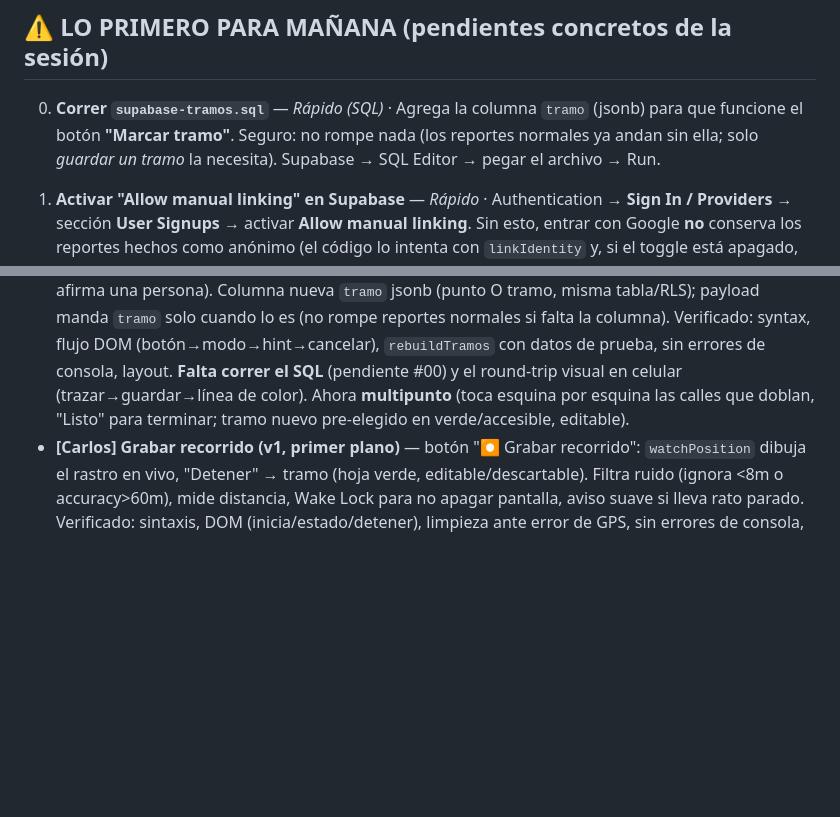
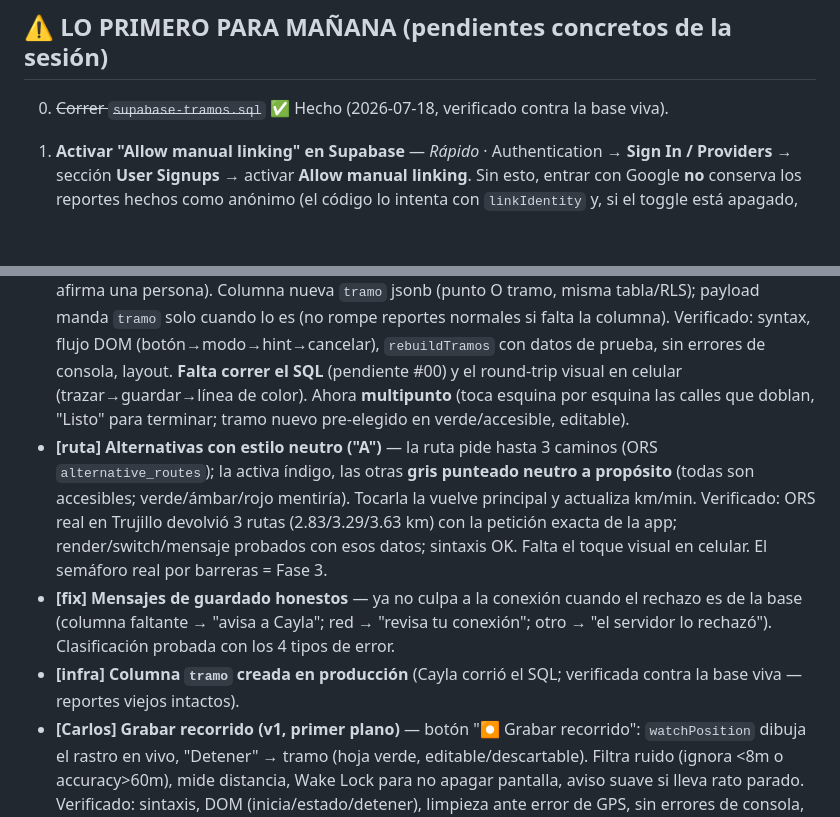
Before and after one commit to felipea92p-ux/freewheel, a Markdown page: REVISION.md, 2 parts joined by grey strips. Rendered like a GitHub page; blank space fills up the shorter version.

Commit message:
docs: REVISION — alternativas de ruta neutras, mensajes honestos, tramo en prod
Co-Authored-By: Claude Opus 4.8 <noreply@anthropic.com>

```diff
--- a/REVISION.md
+++ b/REVISION.md
@@ -18,7 +18,7 @@
 
 ## ⚠️ LO PRIMERO PARA MAÑANA (pendientes concretos de la sesión)
 
-00. **Correr `supabase-tramos.sql`** — *Rápido (SQL)* · Agrega la columna `tramo` (jsonb) para que funcione el botón **"Marcar tramo"**. Seguro: no rompe nada (los reportes normales ya andan sin ella; solo *guardar un tramo* la necesita). Supabase → SQL Editor → pegar el archivo → Run.
+00. ~~Correr `supabase-tramos.sql`~~ ✅ Hecho (2026-07-18, verificado contra la base viva).
 
 0. **Activar "Allow manual linking" en Supabase** — *Rápido* · Authentication → **Sign In / Providers** → sección **User Signups** → activar **Allow manual linking**. Sin esto, entrar con Google **no** conserva los reportes hechos como anónimo (el código lo intenta con `linkIdentity` y, si el toggle está apagado, cae a login normal sin romperse — pero los reportes quedan huérfanos). Con el toggle activo, "tus reportes te siguen" se cumple de verdad.
 
@@ -97,6 +97,9 @@ La búsqueda funciona en todo Perú, pero la marca, el mapa inicial y los report
 - **[difusión] Compartir un punto por WhatsApp** — botón "Compartir" en cada pin; `navigator.share` (hoja del sistema) o `wa.me`/copiar link; el link `?r=<id>` abre la app volando a ese punto. Verificado en la página en vivo (parse de `?r=` y armado del link/texto); falta confirmar visualmente en celular que el popup abre solo.
 - **[identidad] "Trujillo sin barreras"** — público ampliado a sillas de ruedas + coches de bebé + adultos mayores (mismo modelo de barreras). Tagline, pregunta de gravedad y ETA reescritas; meta description + Open Graph para preview al compartir. **Ciegos = producto aparte a futuro** (barreras distintas + el mapa visual es en sí una barrera). Decisión guardada en la memoria del proyecto.
 - **[Carlos] Marcar tramo** — 1ª petición del usuario real: marcar una **calle/cuadra entera** accesible, no solo un punto. Botón "📏 Marcar tramo" → toca inicio y final → línea (recta v1) guardada como reporte con geometría, pintada del color de su gravedad (**verde/ámbar/rojo aquí SÍ es honesto**: lo afirma una persona). Columna nueva `tramo` jsonb (punto O tramo, misma tabla/RLS); payload manda `tramo` solo cuando lo es (no rompe reportes normales si falta la columna). Verificado: syntax, flujo DOM (botón→modo→hint→cancelar), `rebuildTramos` con datos de prueba, sin errores de consola, layout. **Falta correr el SQL** (pendiente #00) y el round-trip visual en celular (trazar→guardar→línea de color). Ahora **multipunto** (toca esquina por esquina las calles que doblan, "Listo" para terminar; tramo nuevo pre-elegido en verde/accesible, editable).
+- **[ruta] Alternativas con estilo neutro ("A")** — la ruta pide hasta 3 caminos (ORS `alternative_routes`); la activa índigo, las otras **gris punteado neutro a propósito** (todas son accesibles; verde/ámbar/rojo mentiría). Tocarla la vuelve principal y actualiza km/min. Verificado: ORS real en Trujillo devolvió 3 rutas (2.83/3.29/3.63 km) con la petición exacta de la app; render/switch/mensaje probados con esos datos; sintaxis OK. Falta el toque visual en celular. El semáforo real por barreras = Fase 3.
+- **[fix] Mensajes de guardado honestos** — ya no culpa a la conexión cuando el rechazo es de la base (columna faltante → "avisa a Cayla"; red → "revisa tu conexión"; otro → "el servidor lo rechazó"). Clasificación probada con los 4 tipos de error.
+- **[infra] Columna `tramo` creada en producción** (Cayla corrió el SQL; verificada contra la base viva — reportes viejos intactos).
 - **[Carlos] Grabar recorrido (v1, primer plano)** — botón "⏺ Grabar recorrido": `watchPosition` dibuja el rastro en vivo, "Detener" → tramo (hoja verde, editable/descartable). Filtra ruido (ignora <8m o accuracy>60m), mide distancia, Wake Lock para no apagar pantalla, aviso suave si lleva rato parado. Verificado: sintaxis, DOM (inicia/estado/detener), limpieza ante error de GPS, sin errores de consola, y matemática de distancia + filtrado con datos de prueba. Round-trip real (moverse y ver la línea) = celular de Carlos. **Fondo/pantalla apagada = app nativa** (ver Ideas #0).
 - **[adopción] Reporte rápido** — botón rojo "🔴 Bloqueado aquí" sobre el FAB: un toque → "toca dónde está bloqueado" → guarda directo un reporte (obstáculo, rojo) **sin abrir el formulario**; el detalle se agrega luego tocando el pin → Editar. Baja la fricción en la calle (clave para Carlos). Verificado en vivo el ingreso al modo + hint + cancelar + layout; el save-on-tap reusa el insert probado del Guardar (confirmar el round-trip en celular).
 - **[adopción] Pantalla de bienvenida (primera vez)** — overlay ligero (localStorage `fw_welcomed`) que dice qué es FreeWheel para el público ampliado y la única acción ("Reportar aquí"); baja la fricción de primer contacto para quien recibe el link. Verificado en vivo de punta a punta (aparece, cierra con "Empecemos", persiste el flag) + captura visual OK.
```
